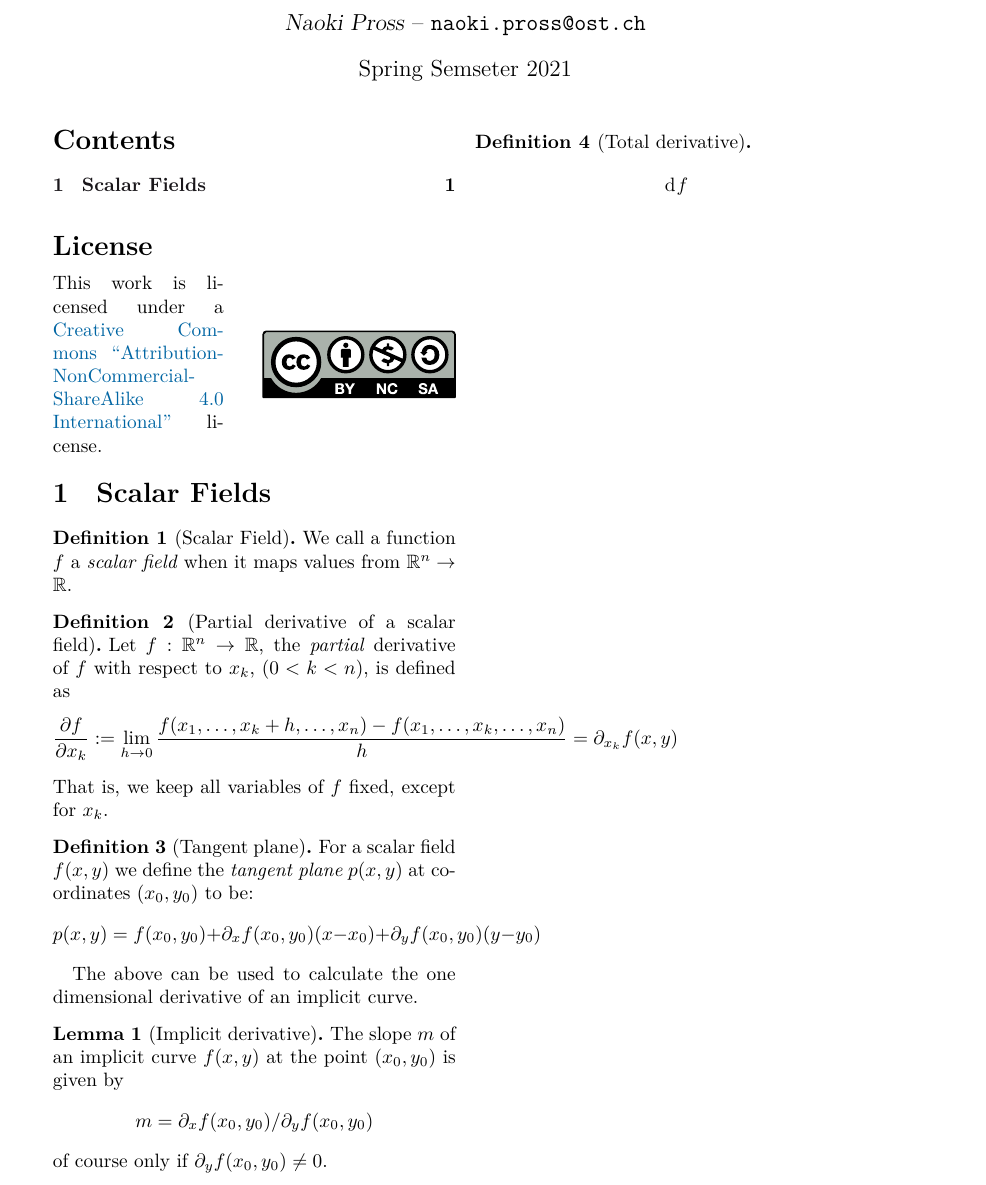
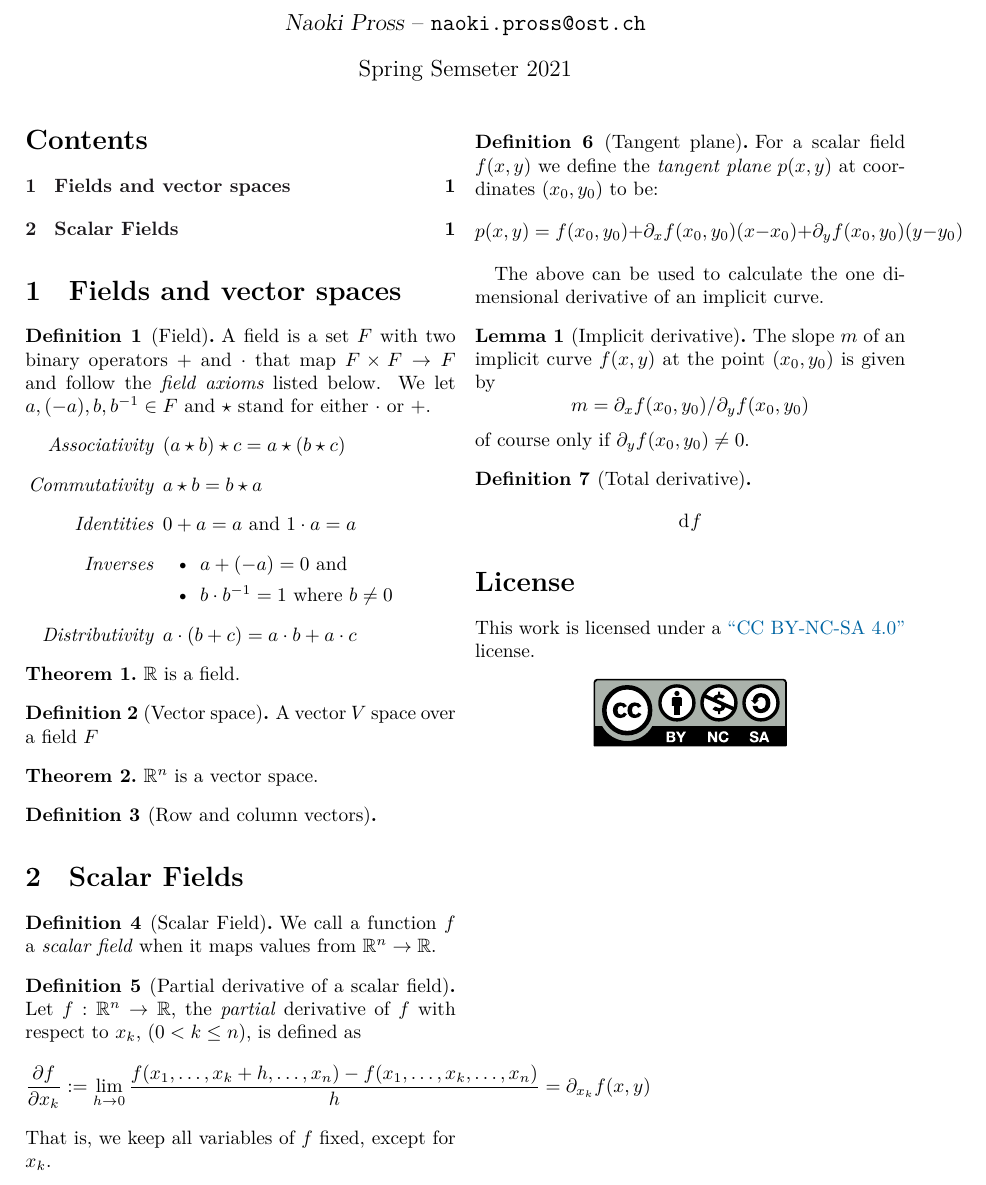
Before and after one commit to NaoPross/FuVar, a LaTeX document (FuVar.tex): part of the page, cut so that both start at the same text. Compiled offline with XeLaTeX.

Commit message:
Define fields

```diff
--- a/FuVar.tex
+++ b/FuVar.tex
@@ -3,7 +3,7 @@
 % !TeX root = FuVar.tex
 
 %% TODO: publish to CTAN
-\documentclass[twocolumn]{tex/hsrzf}
+\documentclass[twocolumn, margin=normal]{tex/hsrzf}
 
 %%%%%%%%%%%%%%%%%%%%%%%%%%%%%%%%%%%%%%%%%%%%%%%%%%%
 % Packages
@@ -26,6 +26,9 @@
 %% Math
 \usepackage{amsmath}
 \usepackage{amsthm}
+
+% Layout
+\usepackage{enumitem}
 
 %%%%%%%%%%%%%%%%%%%%%%%%%%%%%%%%%%%%%%%%%%%%%%%%%%%
 % Metadata
@@ -66,6 +69,15 @@
 \newtheorem{definition}{Definition}
 \newtheorem{lemma}{Lemma}
 
+\setlist[description]{
+  align = right, labelwidth = 2cm, leftmargin = !,
+  format = { \normalfont\itshape }
+}
+
+\setlist[itemize]{
+  align = right, labelwidth = 5mm, leftmargin = !
+}
+
 %%%%%%%%%%%%%%%%%%%%%%%%%%%%%%%%%%%%%%%%%%%%%%%%%%%
 % Document
 
@@ -74,8 +86,38 @@
 \maketitle
 \tableofcontents
 
-\section*{License}
-\doclicenseThis
+\section{Fields and vector spaces}
+\begin{definition}[Field]
+  A field is a set \(F\) with two binary operators \(+\) and \(\cdot\) that map
+  \(F\times F \to F\) and follow the \emph{field axioms} listed below. We let
+  \(a, (-a), b, b^{-1} \in F\) and \(\star\) stand for either \(\cdot\) or \(+\).
+  \begin{description}[leftmargin=2.5cm]
+    \item[Associativity] \((a \star b) \star c = a \star (b \star c)\)
+    \item[Commutativity] \(a \star b = b \star a\)
+    \item[Identities] \(0 + a = a\) and \(1\cdot a = a\)
+    \item[Inverses]
+      \begin{itemize}
+        \item \(a + (-a) = 0\) and
+        \item \(b \cdot b^{-1} = 1\) where \(b \neq 0\)
+      \end{itemize}
+    \item[Distributivity] \(a \cdot (b + c) = a\cdot b + a \cdot c\)
+  \end{description}
+\end{definition}
+
+\begin{theorem}
+  \(\Rset\) is a field.
+\end{theorem}
+
+\begin{definition}[Vector space]
+  A vector \(V\) space over a field \(F\)
+\end{definition}
+
+\begin{theorem}
+  \(\Rset^n\) is a vector space.
+\end{theorem}
+
+\begin{definition}[Row and column vectors]
+\end{definition}
 
 \section{Scalar Fields}
 
@@ -86,7 +128,7 @@
 
 \begin{definition}[Partial derivative of a scalar field]
   Let \(f: \Rset^n \to \Rset\), the \emph{partial} derivative of \(f\) with
-  respect to \(x_k\), (\(0 < k < n\)), is defined as
+  respect to \(x_k\), (\(0 < k \leq n\)), is defined as
   \[
     \frac{\partial f}{\partial x_k} :=
     \lim_{h \to 0} \frac{f(x_1, \dots, x_k + h, \dots, x_n)
@@ -123,4 +165,12 @@ The above can be used to calculate the one dimensional derivative of an implicit
   \]
 \end{definition}
 
+
+\section*{License}
+\doclicenseText
+
+\begin{center}
+  \doclicenseImage
+\end{center}
+
 \end{document}
```
